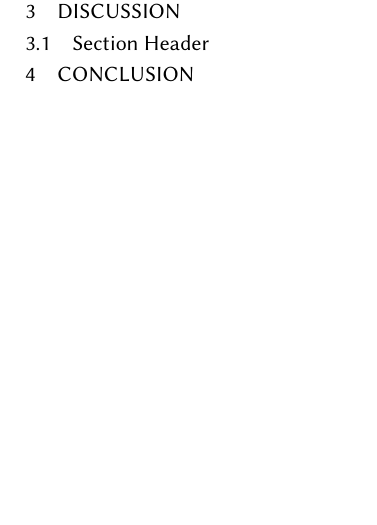
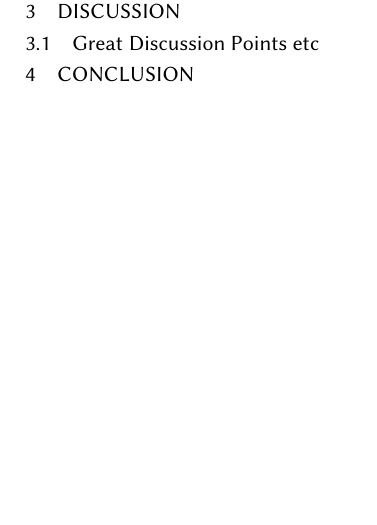
Before and after one commit to noise-lab/vpn-usage-survey-old, a LaTeX paper (sample-acmlarge.tex, which reads sections/discussion.tex): part of page 2 of 2, cut so that both start at the same text. Compiled offline with pdfLaTeX.

Commit message:
section headers changes - MC

```diff
--- a/sections/discussion.tex
+++ b/sections/discussion.tex
@@ -1,4 +1,4 @@
 \section{Discussion}\label{discussion}
 
 
-\subsection{Section Header}
+\subsection{Great Discussion Points etc}
```
